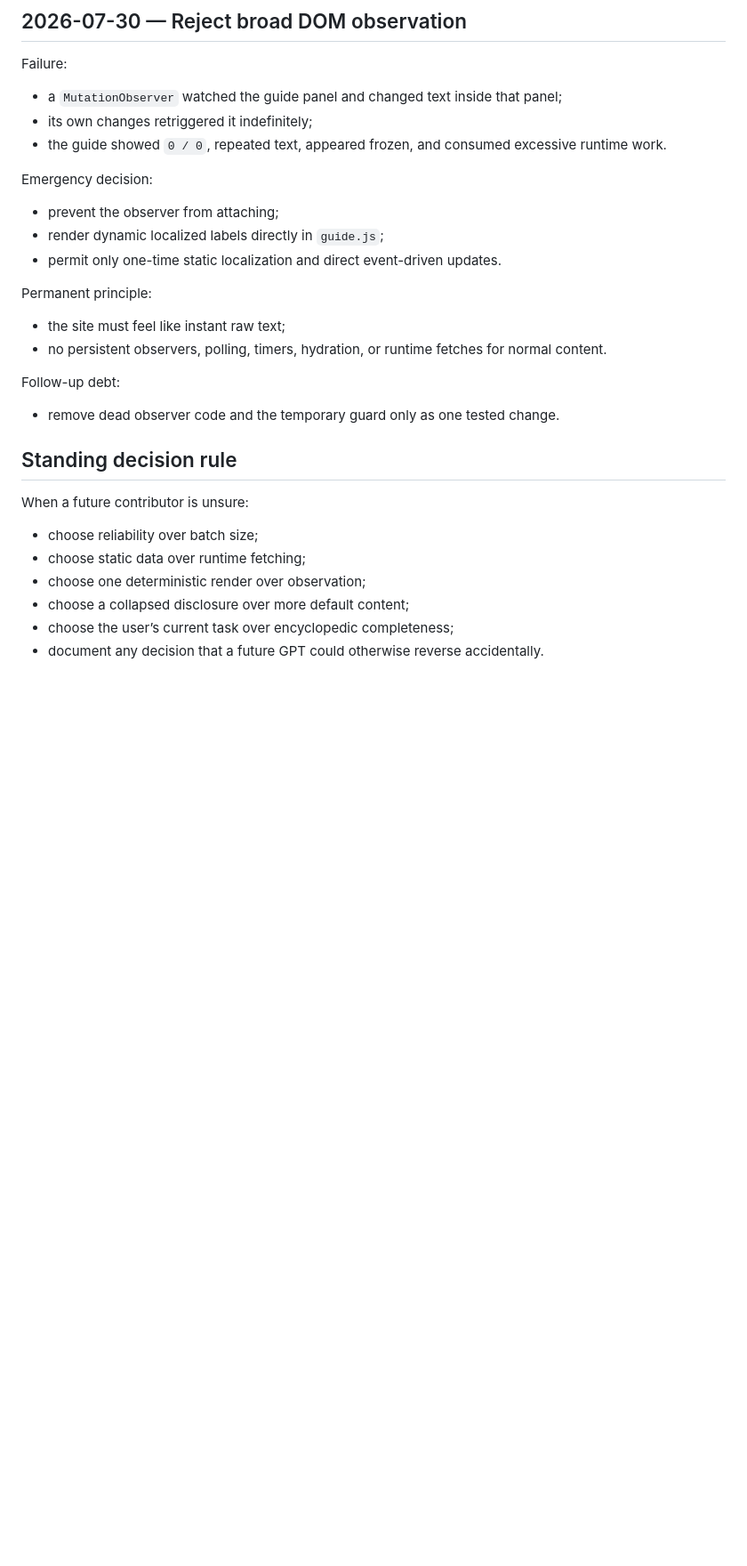
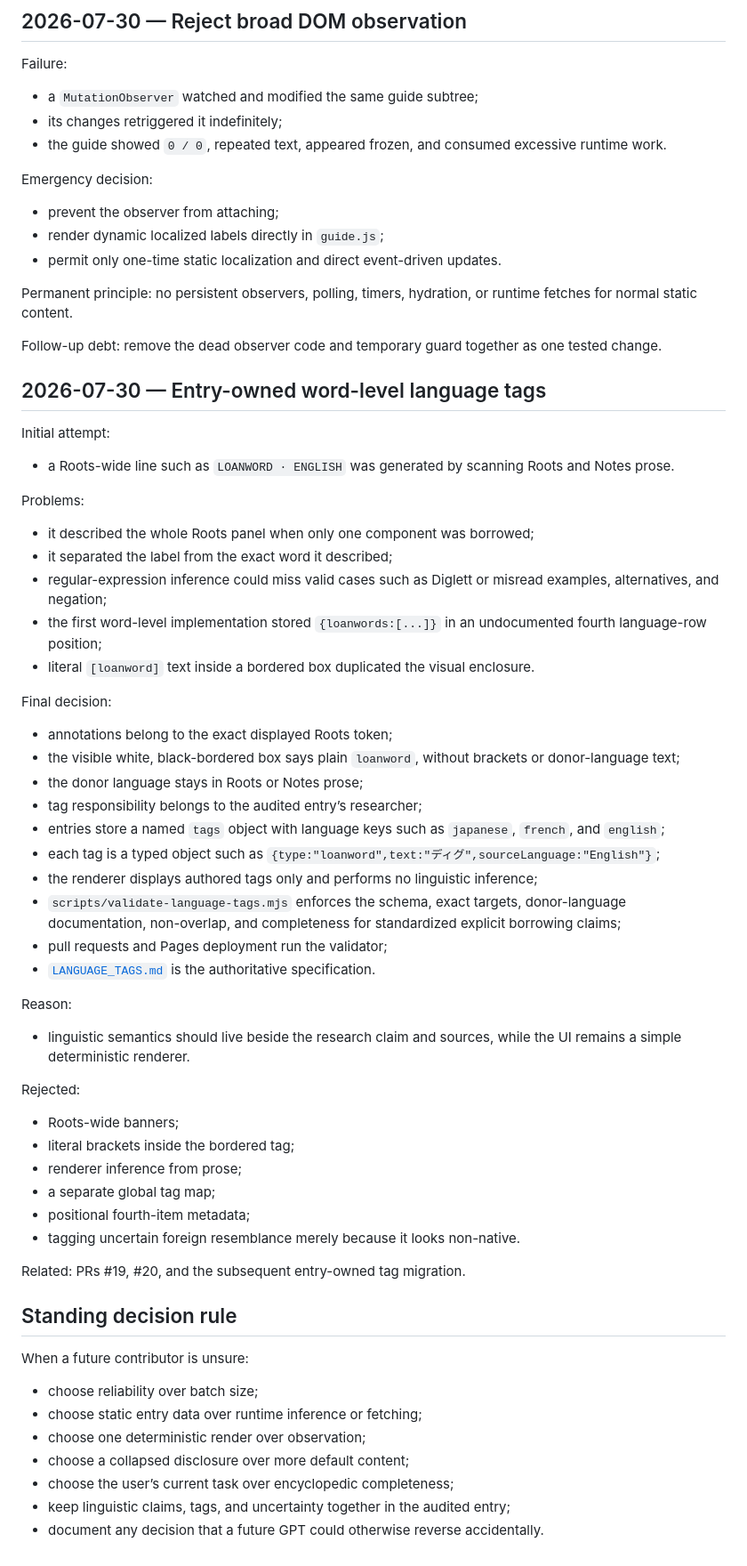
Before and after one commit to natanai/poke-etymology, a Markdown page: DECISION_LOG.md, the part around one of its changes. Shown at 89% size. Rendered like a GitHub page; blank space fills up the shorter version.

Commit message:
Record the entry-owned language tag decision

```diff
--- a/DECISION_LOG.md
+++ b/DECISION_LOG.md
@@ -178,8 +158,8 @@ Related: PR #13.
 
 Failure:
 
-- a `MutationObserver` watched the guide panel and changed text inside that panel;
-- its own changes retriggered it indefinitely;
+- a `MutationObserver` watched and modified the same guide subtree;
+- its changes retriggered it indefinitely;
 - the guide showed `0 / 0`, repeated text, appeared frozen, and consumed excessive runtime work.
 
 Emergency decision:
@@ -188,22 +168,60 @@ Emergency decision:
 - render dynamic localized labels directly in `guide.js`;
 - permit only one-time static localization and direct event-driven updates.
 
-Permanent principle:
+Permanent principle: no persistent observers, polling, timers, hydration, or runtime fetches for normal static content.
 
-- the site must feel like instant raw text;
-- no persistent observers, polling, timers, hydration, or runtime fetches for normal content.
+Follow-up debt: remove the dead observer code and temporary guard together as one tested change.
 
-Follow-up debt:
+## 2026-07-30 — Entry-owned word-level language tags
 
-- remove dead observer code and the temporary guard only as one tested change.
+Initial attempt:
+
+- a Roots-wide line such as `LOANWORD · ENGLISH` was generated by scanning Roots and Notes prose.
+
+Problems:
+
+- it described the whole Roots panel when only one component was borrowed;
+- it separated the label from the exact word it described;
+- regular-expression inference could miss valid cases such as Diglett or misread examples, alternatives, and negation;
+- the first word-level implementation stored `{loanwords:[...]}` in an undocumented fourth language-row position;
+- literal `[loanword]` text inside a bordered box duplicated the visual enclosure.
+
+Final decision:
+
+- annotations belong to the exact displayed Roots token;
+- the visible white, black-bordered box says plain `loanword`, without brackets or donor-language text;
+- the donor language stays in Roots or Notes prose;
+- tag responsibility belongs to the audited entry’s researcher;
+- entries store a named `tags` object with language keys such as `japanese`, `french`, and `english`;
+- each tag is a typed object such as `{type:"loanword",text:"ディグ",sourceLanguage:"English"}`;
+- the renderer displays authored tags only and performs no linguistic inference;
+- `scripts/validate-language-tags.mjs` enforces the schema, exact targets, donor-language documentation, non-overlap, and completeness for standardized explicit borrowing claims;
+- pull requests and Pages deployment run the validator;
+- [`LANGUAGE_TAGS.md`](LANGUAGE_TAGS.md) is the authoritative specification.
+
+Reason:
+
+- linguistic semantics should live beside the research claim and sources, while the UI remains a simple deterministic renderer.
+
+Rejected:
+
+- Roots-wide banners;
+- literal brackets inside the bordered tag;
+- renderer inference from prose;
+- a separate global tag map;
+- positional fourth-item metadata;
+- tagging uncertain foreign resemblance merely because it looks non-native.
+
+Related: PRs #19, #20, and the subsequent entry-owned tag migration.
 
 ## Standing decision rule
 
 When a future contributor is unsure:
 
 - choose reliability over batch size;
-- choose static data over runtime fetching;
+- choose static entry data over runtime inference or fetching;
 - choose one deterministic render over observation;
 - choose a collapsed disclosure over more default content;
 - choose the user’s current task over encyclopedic completeness;
+- keep linguistic claims, tags, and uncertainty together in the audited entry;
 - document any decision that a future GPT could otherwise reverse accidentally.
```
Also changed, not shown: other parts of DECISION_LOG.md (+24 -44 lines).
